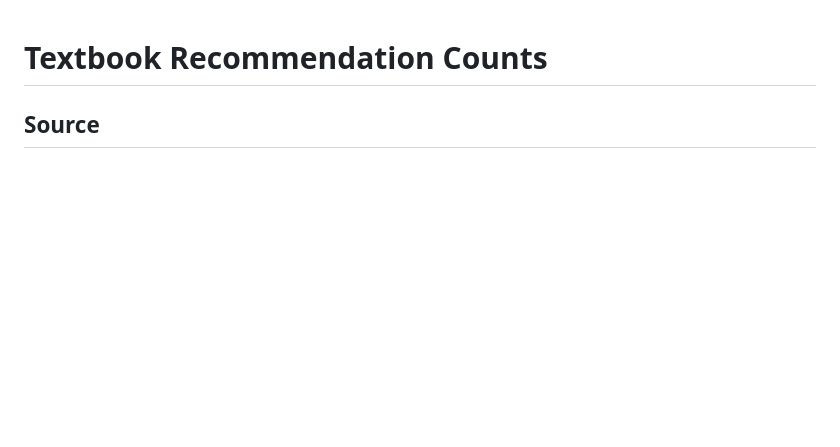
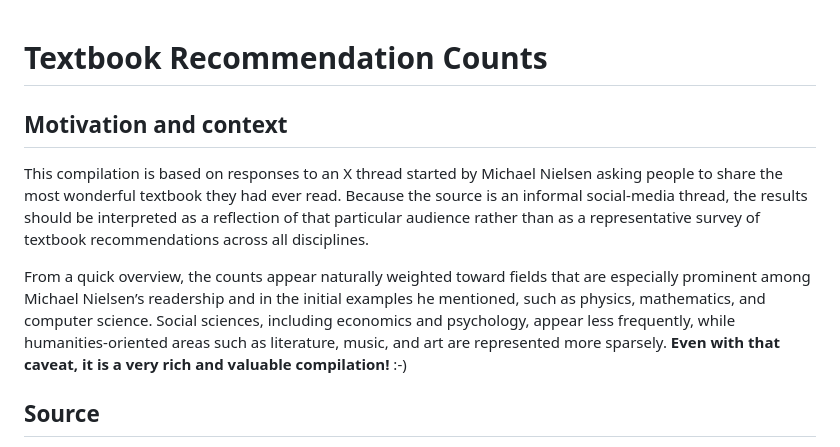
Before and after one commit to JaumeAmoresDS/home, a Markdown page: posts/others/textbook_recommendation_counts.md, the part around the change. Drawn GitHub-style; blank space fills up the shorter version.

Commit message:
Add motivation and context to recommendations
Added motivation and context section to the textbook recommendation counts.

```diff
--- a/posts/others/textbook_recommendation_counts.md
+++ b/posts/others/textbook_recommendation_counts.md
@@ -1,4 +1,11 @@
 # Textbook Recommendation Counts
+
+## Motivation and context
+
+This compilation is based on responses to an X thread started by Michael Nielsen asking people to share the most wonderful textbook they had ever read. Because the source is an informal social-media thread, the results should be interpreted as a reflection of that particular audience rather than as a representative survey of textbook recommendations across all disciplines.
+
+From a quick overview, the counts appear naturally weighted toward fields that are especially prominent among Michael Nielsen’s readership and in the initial examples he mentioned, such as physics, mathematics, and computer science. Social sciences, including economics and psychology, appear less frequently, while humanities-oriented areas such as literature, music, and art are represented more sparsely. **Even with that caveat, it is a very rich and valuable compilation!** :-)
+
 
 ## Source
 
```
